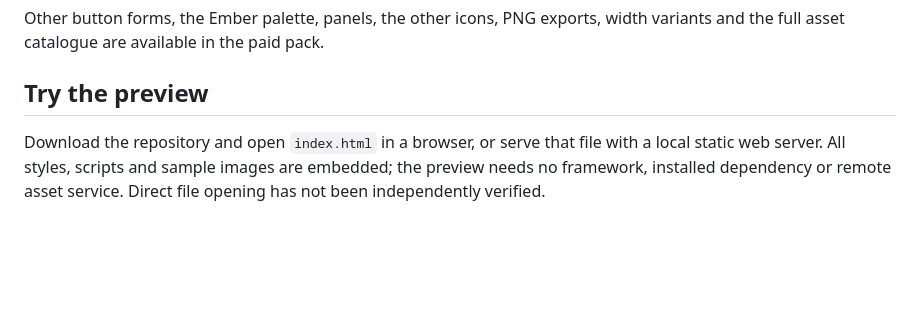
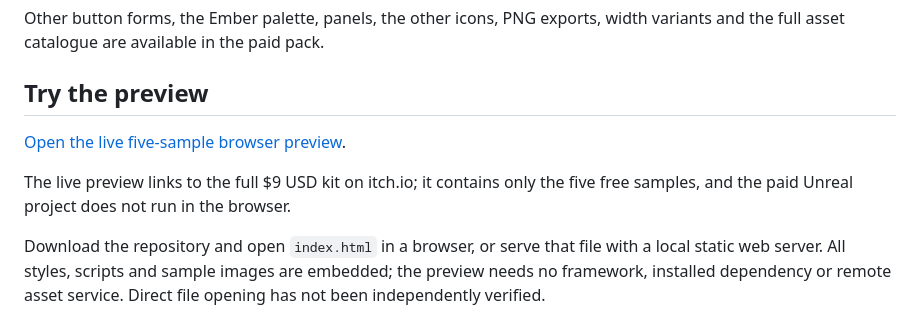
Before and after one commit to ithyme7/slate-ui-kit-demo, a Markdown page: README.md, the part around the change. GitHub-like rendering; blank space fills up the shorter version.

Commit message:
Link the live Slate five-sample browser demo

```diff
--- a/README.md
+++ b/README.md
@@ -42,6 +42,10 @@ Other button forms, the Ember palette, panels, the other icons, PNG exports, wid
 
 ## Try the preview
 
+[Open the live five-sample browser preview](https://ithyme7.github.io/slate-ui-kit-demo/).
+
+The live preview links to the full $9 USD kit on itch.io; it contains only the five free samples, and the paid Unreal project does not run in the browser.
+
 Download the repository and open `index.html` in a browser, or serve that file with a local static web server. All styles, scripts and sample images are embedded; the preview needs no framework, installed dependency or remote asset service. Direct file opening has not been independently verified.
 
 Hover over the button, hold it to see the pressed state, or use Tab followed by Space or Enter. Clear **Enable sample button** to see the native disabled state. The smaller comparison row shows the four supplied states. On narrow screens, that row can scroll horizontally.
```
